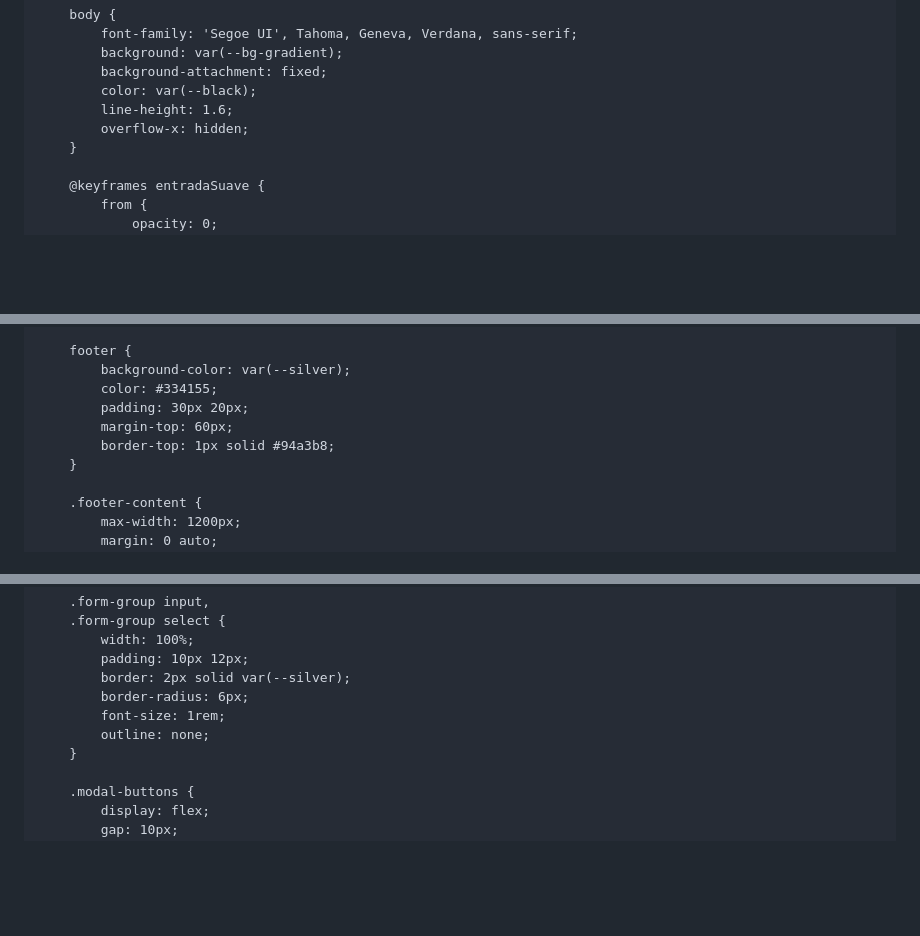
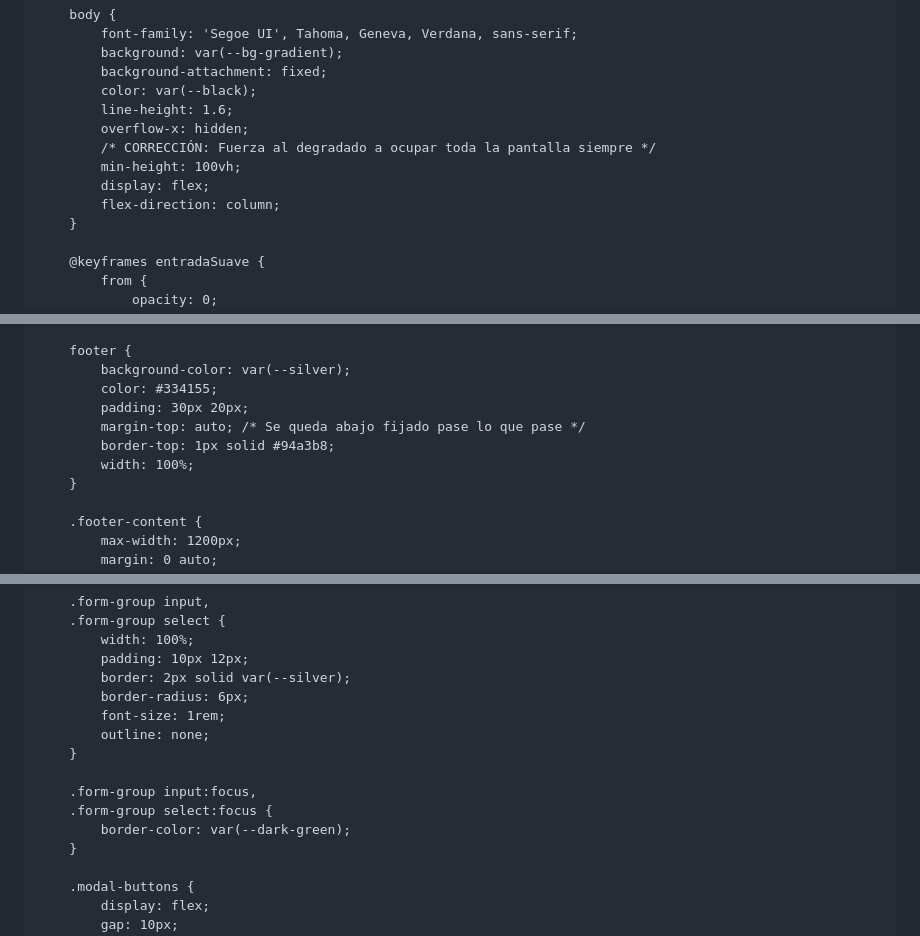
Before and after one commit to matiasivan3005-prog/Apuntodelpique, a Markdown page: README.md, 3 parts joined by grey strips. Rendered like a GitHub page; blank space fills up the shorter version.

```diff
--- a/README.md
+++ b/README.md
@@ -29,6 +29,10 @@
             color: var(--black);
             line-height: 1.6;
             overflow-x: hidden;
+            /* CORRECCIÓN: Fuerza al degradado a ocupar toda la pantalla siempre */
+            min-height: 100vh;
+            display: flex;
+            flex-direction: column;
         }
 
         @keyframes entradaSuave {
@@ -342,8 +356,9 @@
             background-color: var(--silver);
             color: #334155;
             padding: 30px 20px;
-            margin-top: 60px;
+            margin-top: auto; /* Se queda abajo fijado pase lo que pase */
             border-top: 1px solid #94a3b8;
+            width: 100%;
         }
 
         .footer-content {
@@ -459,6 +474,11 @@
             border-radius: 6px;
             font-size: 1rem;
             outline: none;
+        }
+
+        .form-group input:focus,
+        .form-group select:focus {
+            border-color: var(--dark-green);
         }
 
         .modal-buttons {
```
Also changed, not shown: other parts of README.md (+107 -13 lines).
